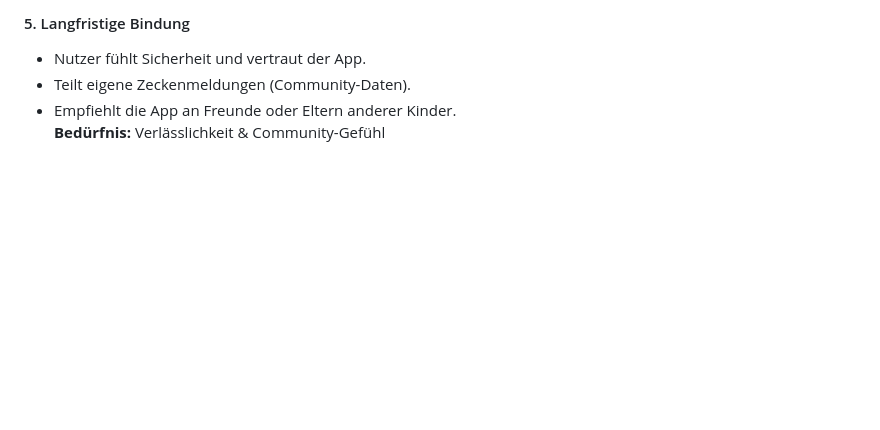
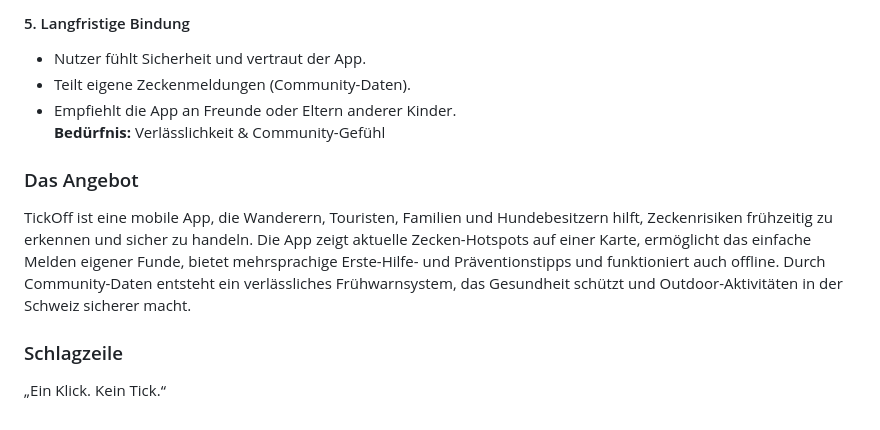
Before and after one commit to DeadEndshadow/Tickoff, a Markdown page: doc/Dokumentation.md, the part around the change printed below. GitHub-like rendering; blank space fills up the shorter version.

```diff
--- a/doc/Dokumentation.md
+++ b/doc/Dokumentation.md
@@ -237,3 +215,9 @@
 - Teilt eigene Zeckenmeldungen (Community-Daten).
 - Empfiehlt die App an Freunde oder Eltern anderer Kinder.
 **Bedürfnis:** Verlässlichkeit & Community-Gefühl
+
+### Das Angebot
+TickOff ist eine mobile App, die Wanderern, Touristen, Familien und Hundebesitzern hilft, Zeckenrisiken frühzeitig zu erkennen und sicher zu handeln. Die App zeigt aktuelle Zecken-Hotspots auf einer Karte, ermöglicht das einfache Melden eigener Funde, bietet mehrsprachige Erste-Hilfe- und Präventionstipps und funktioniert auch offline. Durch Community-Daten entsteht ein verlässliches Frühwarnsystem, das Gesundheit schützt und Outdoor-Aktivitäten in der Schweiz sicherer macht.
+
+### Schlagzeile
+„Ein Klick. Kein Tick.“
```
Also changed, not shown: other parts of doc/Dokumentation.md (+0 -22 lines).
